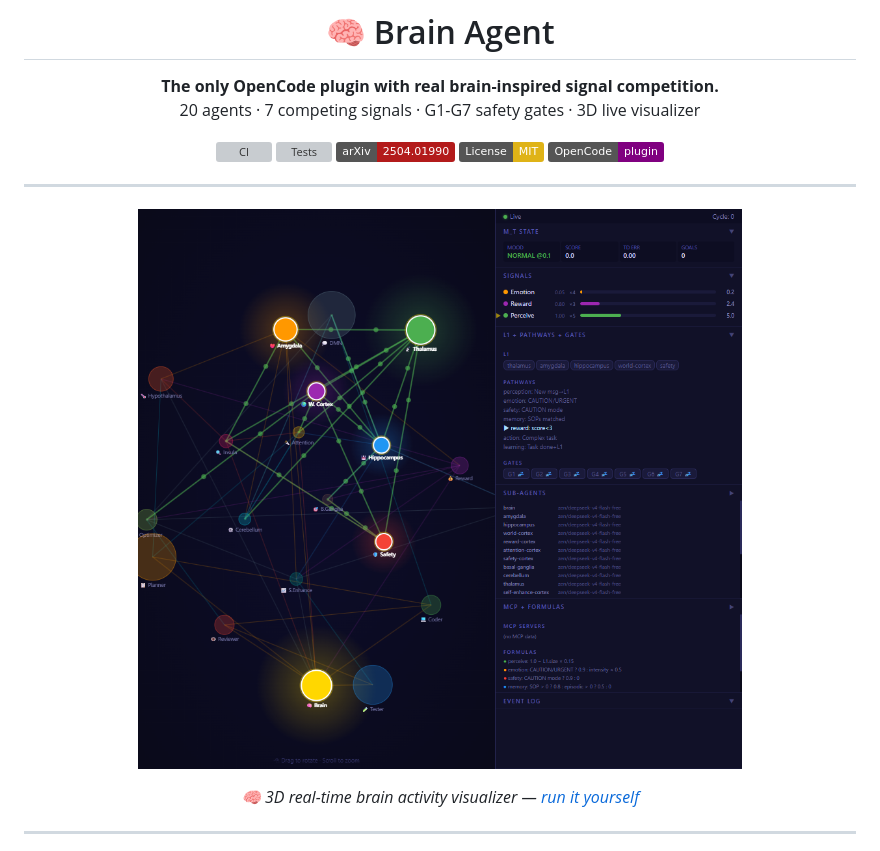
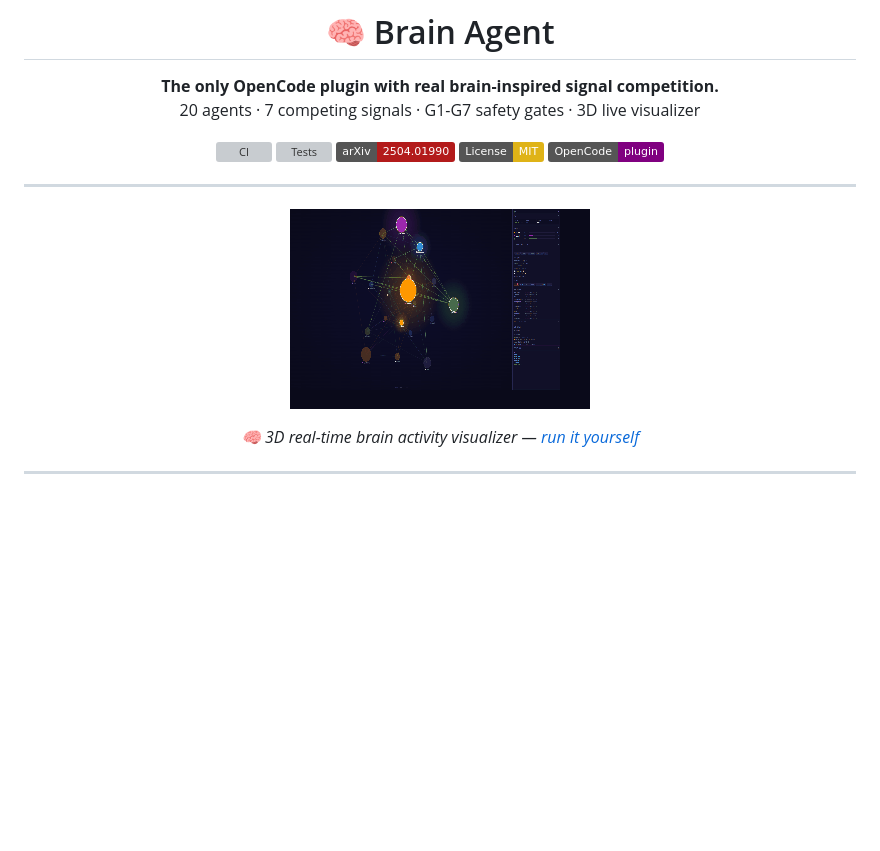
Before and after one commit to joe9939/Brain, a Markdown page: README.md, the part around the change. Rendered like a GitHub page; pictures changed too: docs/visualizer-demo.gif (added); badges without logos; blank space fills up the shorter version; grey boxes are pictures that could not be loaded.

Commit message:
docs: replace screenshot with animated GIF, add make-gif tool

```diff
--- a/README.md
+++ b/README.md
@@ -13,7 +13,7 @@
 
 ---
 
-![visualizer](docs/visualizer-screenshot.png)
+![visualizer](docs/visualizer-demo.gif)
 
 *🧠 3D real-time brain activity visualizer — [run it yourself](visualizer/)*
 
```
Also changed, not shown: 1 other file.
